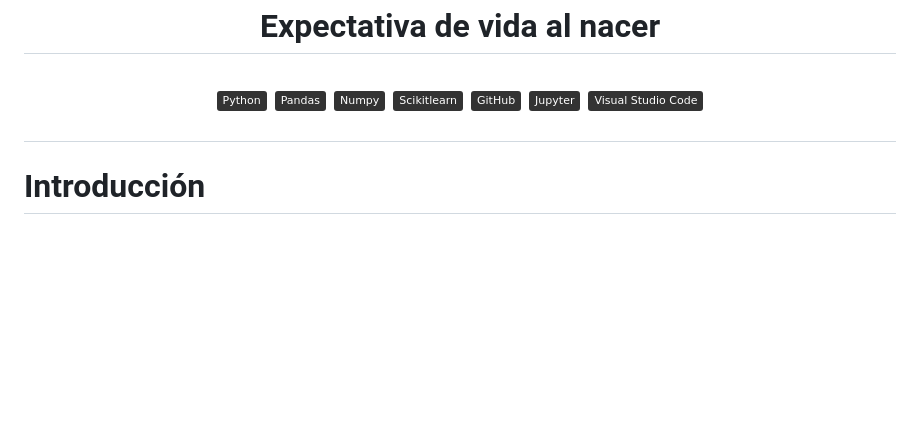
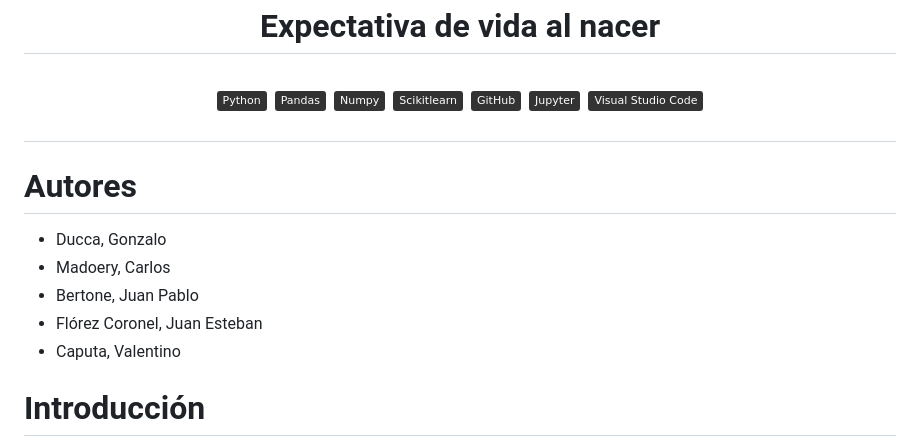
Before and after one commit to juanesfco/PF_DS_PT03_G2_EsperanzaVida, a Markdown page: README.md, the part around the change. Drawn GitHub-style; badges without logos; blank space fills up the shorter version.

```diff
--- a/README.md
+++ b/README.md
@@ -12,6 +12,14 @@
 ![GitHub](https://img.shields.io/badge/-GitHub-333333?style=flat&logo=github)
 ![Jupyter](https://img.shields.io/badge/-Jupyter-333333?style=flat&logo=jupyter)
 ![Visual Studio Code](https://img.shields.io/badge/-Visual%20Studio%20Code-333333?style=flat&logo=visual-studio-code&logoColor=007ACC)
+
+# **Autores**
+
+- Ducca, Gonzalo
+- Madoery, Carlos
+- Bertone, Juan Pablo
+- Flórez Coronel, Juan Esteban
+- Caputa, Valentino
 
 # **Introducción**
 
```
